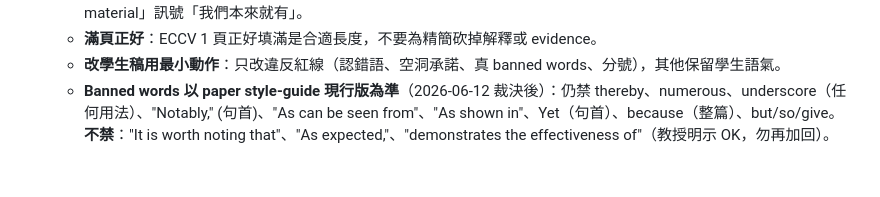
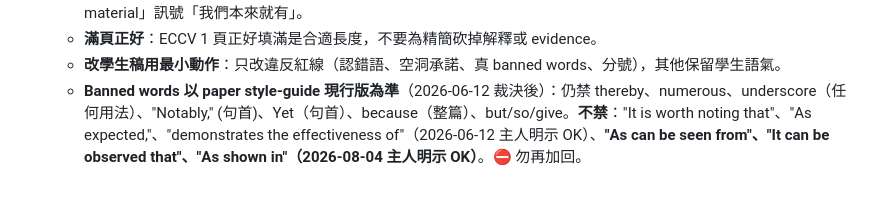
Before and after one commit to CYMaxwellLee/paperctl, a Markdown page: skills/rebuttal/SKILL.md, the part around the change. Rendered like a GitHub page.

Commit message:
skills/rebuttal: 2026-08-04 主人裁示落地—"As can be seen from"／"It can be observed that"／"As shown in" 不禁（先前誤列 banned），附原話；（8/04 改好未 commit、8/21 凌晨審舊交接撈回、由 Rei 補 commit，未 push）
Co-Authored-By: Claude Fable 5 <noreply@anthropic.com>
Claude-Session: https://claude.ai/code/session_01EAqCGK5437qNcjQcwvW88X

```diff
--- a/skills/rebuttal/SKILL.md
+++ b/skills/rebuttal/SKILL.md
@@ -57,4 +57,4 @@
    - **Supp/appendix evidence 早提**：第一句就用「as already detailed/reported in Sec. X / Tab. Y of the supplementary material」訊號「我們本來就有」。
    - **滿頁正好**：ECCV 1 頁正好填滿是合適長度，不要為精簡砍掉解釋或 evidence。
    - **改學生稿用最小動作**：只改違反紅線（認錯語、空洞承諾、真 banned words、分號），其他保留學生語氣。
-   - **Banned words 以 paper style-guide 現行版為準**（2026-06-12 裁決後）：仍禁 thereby、numerous、underscore（任何用法）、"Notably," (句首)、"As can be seen from"、"As shown in"、Yet（句首）、because（整篇）、but/so/give。**不禁**："It is worth noting that"、"As expected,"、"demonstrates the effectiveness of"（教授明示 OK，勿再加回）。
+   - **Banned words 以 paper style-guide 現行版為準**（2026-06-12 裁決後）：仍禁 thereby、numerous、underscore（任何用法）、"Notably," (句首)、Yet（句首）、because（整篇）、but/so/give。**不禁**："It is worth noting that"、"As expected,"、"demonstrates the effectiveness of"（2026-06-12 主人明示 OK）、**"As can be seen from"、"It can be observed that"、"As shown in"（2026-08-04 主人明示 OK）**。⛔ 勿再加回。
```
Also changed, not shown: 1 other file.
